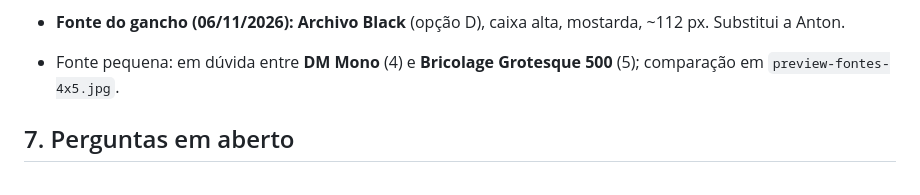
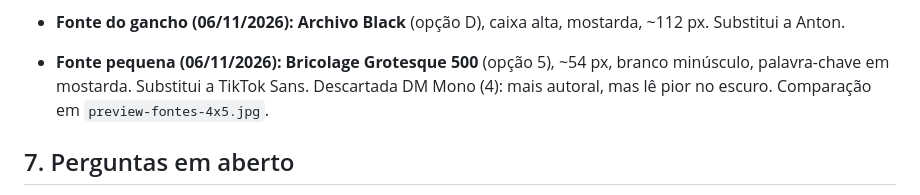
Before and after one commit to fernandhcaetano/skill, a Markdown page: estilo-pessoal.md, the part around the change. Rendered like a GitHub page.

Commit message:
Pick Bricolage Grotesque for small text
Co-Authored-By: Claude Opus 5.5 <noreply@anthropic.com>
Claude-Session: https://claude.ai/code/session_01DPemSzymg6Vrzi83CsauZk

```diff
--- a/estilo-pessoal.md
+++ b/estilo-pessoal.md
@@ -145,7 +145,8 @@ Mistura: **estrutura e elegância da A + temperatura e cor da B**, pensada para
   (TikTok Sans 500, branco minúsculo, palavra-chave em mostarda). Ênfases do meio/fim ("tava muito bom", "vale a pena") também ficam pequenas.
 
 - **Fonte do gancho (06/11/2026): Archivo Black** (opção D), caixa alta, mostarda, ~112 px. Substitui a Anton.
-- Fonte pequena: em dúvida entre **DM Mono** (4) e **Bricolage Grotesque 500** (5); comparação em `preview-fontes-4x5.jpg`.
+- **Fonte pequena (06/11/2026): Bricolage Grotesque 500** (opção 5), ~54 px, branco minúsculo, palavra-chave em mostarda. Substitui a TikTok Sans.
+  Descartada DM Mono (4): mais autoral, mas lê pior no escuro. Comparação em `preview-fontes-4x5.jpg`.
 
 ## 7. Perguntas em aberto
 - Quais efeitos do CapCut/TikTok entram no banco (nomes) e em que momentos cada um é usado.
```
